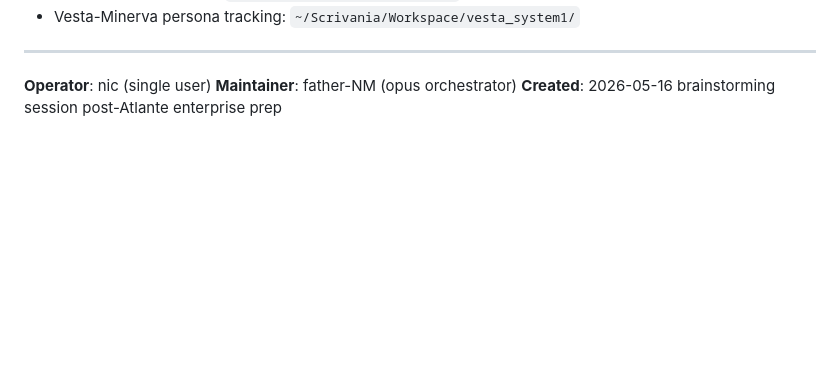
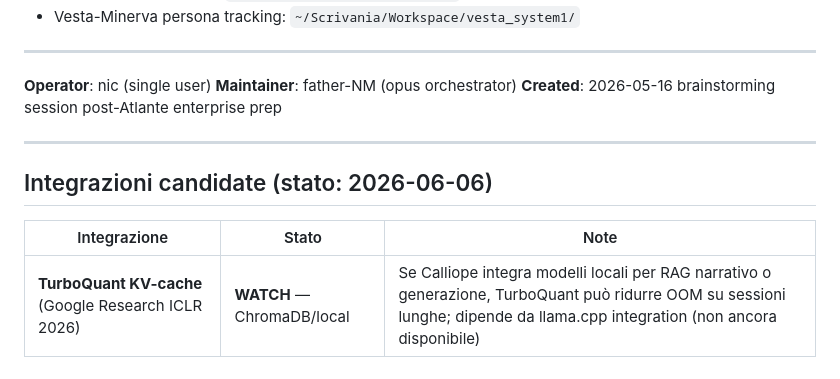
Before and after one commit to OracleCLM/Quill-of-Calliope, a Markdown page: VISION.md, the part around the change. Rendered like a GitHub page; blank space fills up the shorter version.

Commit message:
docs(efesto-11): integrazioni candidate in VISION.md
TurboQuant KV-cache [WATCH, ChromaDB/local — dipende da llama.cpp integration].

Co-Authored-By: Claude Sonnet 4.6 <noreply@anthropic.com>

```diff
--- a/VISION.md
+++ b/VISION.md
@@ -192,3 +192,11 @@ Operator-mandate: scene RP duraturanno settimane/mesi tipicamente. Design implic
 **Operator**: nic (single user)
 **Maintainer**: father-NM (opus orchestrator)
 **Created**: 2026-05-16 brainstorming session post-Atlante enterprise prep
+
+---
+
+## Integrazioni candidate (stato: 2026-06-06)
+
+| Integrazione | Stato | Note |
+|---|---|---|
+| **TurboQuant KV-cache** (Google Research ICLR 2026) | **WATCH** — ChromaDB/local | Se Calliope integra modelli locali per RAG narrativo o generazione, TurboQuant può ridurre OOM su sessioni lunghe; dipende da llama.cpp integration (non ancora disponibile) |
```
